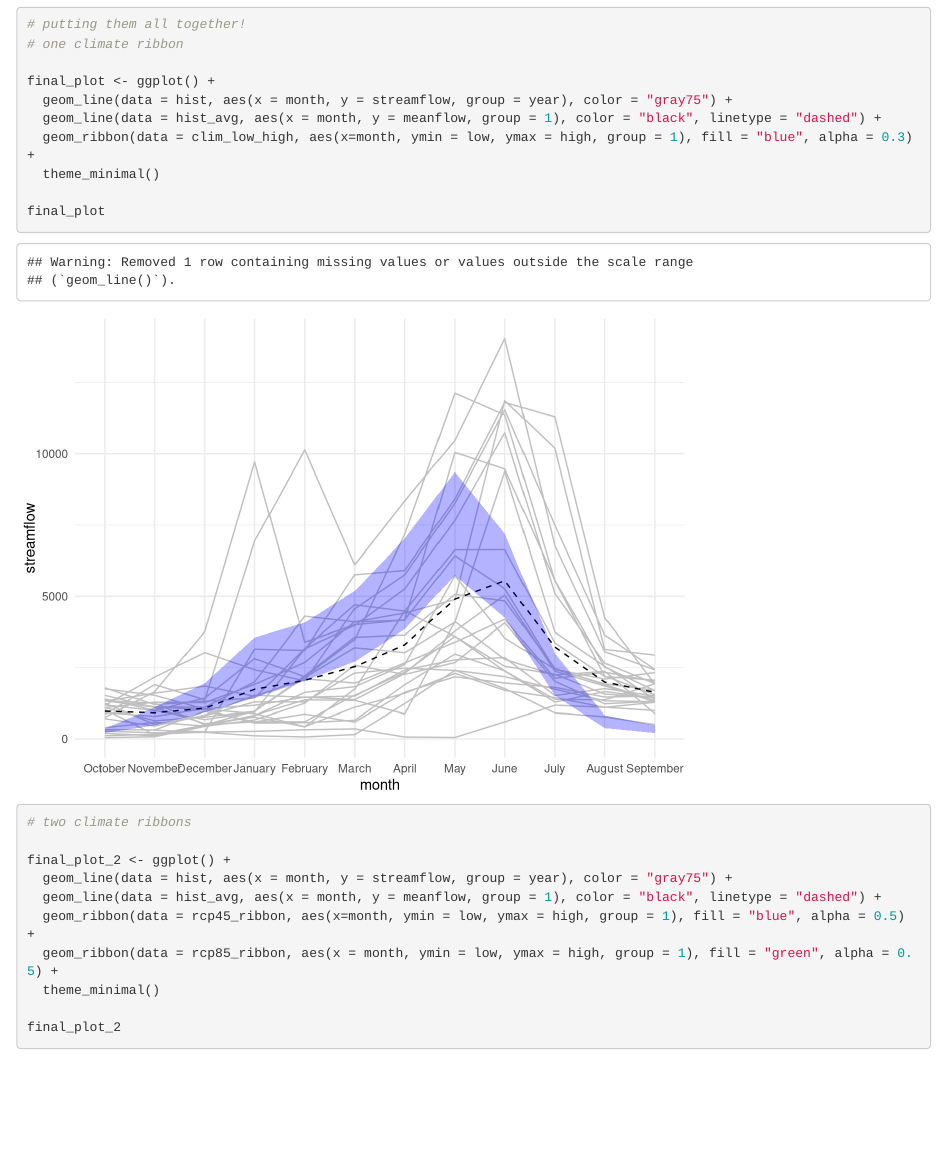
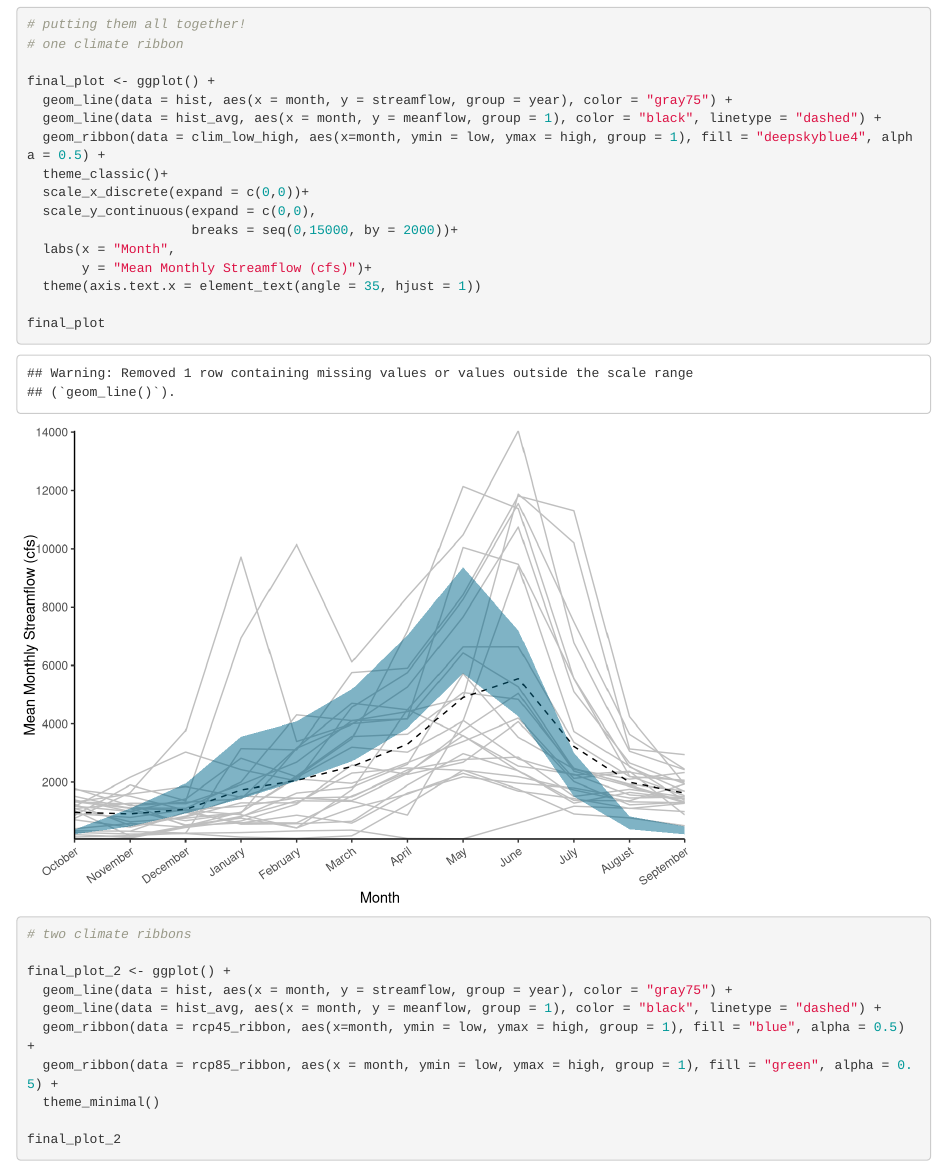
Before and after one commit to clairegmadden/gp_source_water, an R Markdown document (graphs.Rmd): the page in a window 1100 px wide, from 4160 px down. Rendered offline with R 4.5, knitr and Pandoc, with nearby package versions.

Commit message:
graph finalization!

```diff
--- a/graphs.Rmd
+++ b/graphs.Rmd
@@ -117,8 +117,14 @@ clim_plot_fill
 final_plot <- ggplot() +
   geom_line(data = hist, aes(x = month, y = streamflow, group = year), color = "gray75") +
   geom_line(data = hist_avg, aes(x = month, y = meanflow, group = 1), color = "black", linetype = "dashed") +
-  geom_ribbon(data = clim_low_high, aes(x=month, ymin = low, ymax = high, group = 1), fill = "blue", alpha = 0.3) +
-  theme_minimal()
+  geom_ribbon(data = clim_low_high, aes(x=month, ymin = low, ymax = high, group = 1), fill = "deepskyblue4", alpha = 0.5) +
+  theme_classic()+
+  scale_x_discrete(expand = c(0,0))+
+  scale_y_continuous(expand = c(0,0),
+                     breaks = seq(0,15000, by = 2000))+
+  labs(x = "Month",
+       y = "Mean Monthly Streamflow (cfs)")+
+  theme(axis.text.x = element_text(angle = 35, hjust = 1))
 
 final_plot
 
```
